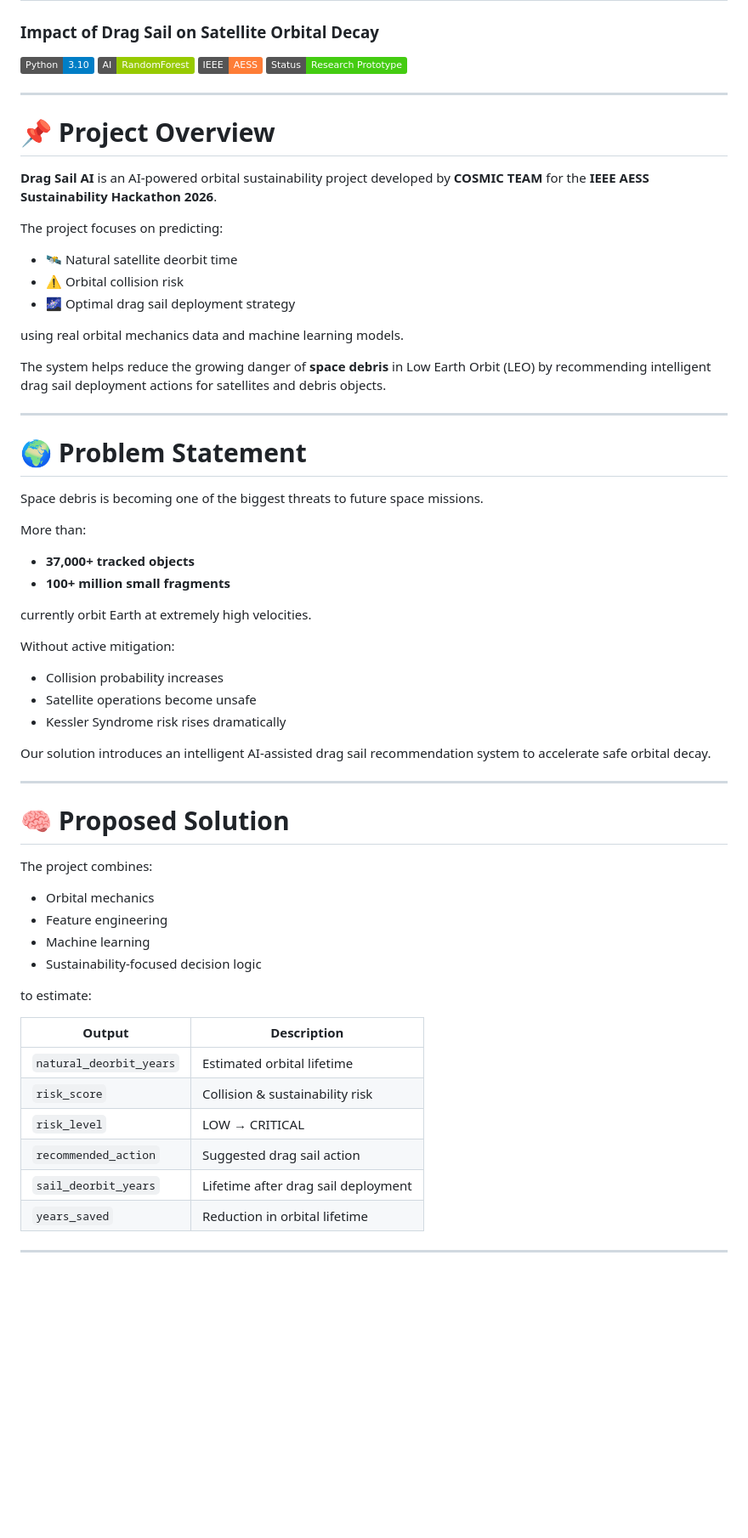
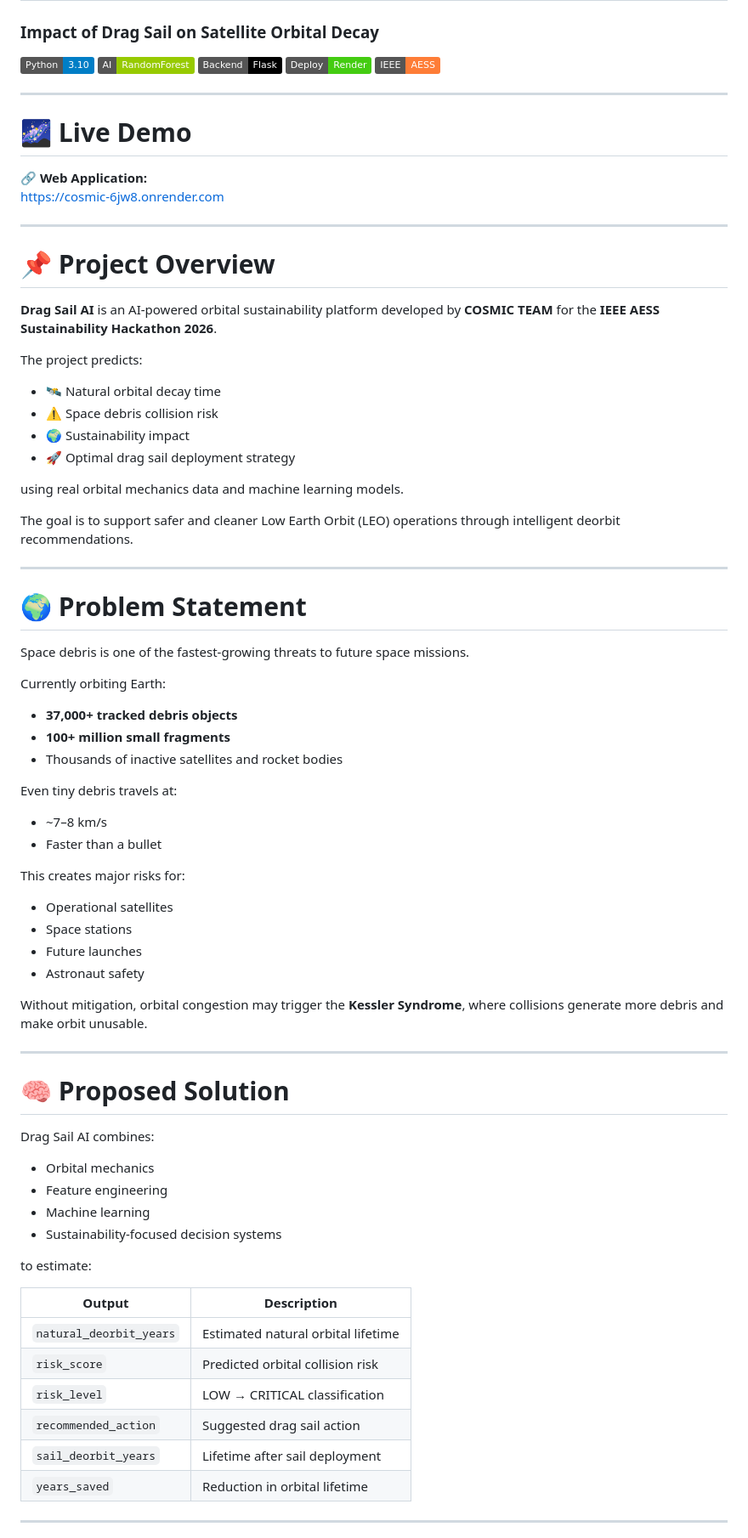
Before and after one commit to AmrHassanKhalaf/COSMIC, a Markdown page: README.md, the part around one of its changes. Shown at 85% size. Rendered like a GitHub page; badges without logos; blank space fills up the shorter version.

Commit message:
add Demo

```diff
--- a/README.md
+++ b/README.md
@@ -3,62 +3,75 @@
 
 ![Python](https://img.shields.io/badge/Python-3.10-blue)
 ![Machine Learning](https://img.shields.io/badge/AI-RandomForest-green)
-![Space Sustainability](https://img.shields.io/badge/IEEE-AESS-orange)
-![Status](https://img.shields.io/badge/Status-Research%20Prototype-success)
+![Flask](https://img.shields.io/badge/Backend-Flask-black)
+![Deployment](https://img.shields.io/badge/Deploy-Render-success)
+![IEEE AESS](https://img.shields.io/badge/IEEE-AESS-orange)
+
+---
+
+# 🌌 Live Demo
+
+🔗 **Web Application:**
+https://cosmic-6jw8.onrender.com
 
 ---
 
 # 📌 Project Overview
 
-**Drag Sail AI** is an AI-powered orbital sustainability project developed by **COSMIC TEAM** for the **IEEE AESS Sustainability Hackathon 2026**.
+**Drag Sail AI** is an AI-powered orbital sustainability platform developed by **COSMIC TEAM** for the **IEEE AESS Sustainability Hackathon 2026**.
 
-The project focuses on predicting:
-- 🛰️ Natural satellite deorbit time
-- ⚠️ Orbital collision risk
-- 🌌 Optimal drag sail deployment strategy
+The project predicts:
+- 🛰️ Natural orbital decay time
+- ⚠️ Space debris collision risk
+- 🌍 Sustainability impact
+- 🚀 Optimal drag sail deployment strategy
 
 using real orbital mechanics data and machine learning models.
 
-The system helps reduce the growing danger of **space debris** in Low Earth Orbit (LEO) by recommending intelligent drag sail deployment actions for satellites and debris objects.
+The goal is to support safer and cleaner Low Earth Orbit (LEO) operations through intelligent deorbit recommendations.
 
 ---
 
 # 🌍 Problem Statement
 
-Space debris is becoming one of the biggest threats to future space missions.
+Space debris is one of the fastest-growing threats to future space missions.
 
-More than:
-- **37,000+ tracked objects**
+Currently orbiting Earth:
+- **37,000+ tracked debris objects**
 - **100+ million small fragments**
+- Thousands of inactive satellites and rocket bodies
 
-currently orbit Earth at extremely high velocities.
+Even tiny debris travels at:
+- ~7–8 km/s
+- Faster than a bullet
 
-Without active mitigation:
-- Collision probability increases
-- Satellite operations become unsafe
-- Kessler Syndrome risk rises dramatically
+This creates major risks for:
+- Operational satellites
+- Space stations
+- Future launches
+- Astronaut safety
 
-Our solution introduces an intelligent AI-assisted drag sail recommendation system to accelerate safe orbital decay.
+Without mitigation, orbital congestion may trigger the **Kessler Syndrome**, where collisions generate more debris and make orbit unusable.
 
 ---
 
 # 🧠 Proposed Solution
 
-The project combines:
+Drag Sail AI combines:
 - Orbital mechanics
 - Feature engineering
 - Machine learning
-- Sustainability-focused decision logic
+- Sustainability-focused decision systems
 
 to estimate:
 
 | Output | Description |
 |---|---|
-| `natural_deorbit_years` | Estimated orbital lifetime |
-| `risk_score` | Collision & sustainability risk |
-| `risk_level` | LOW → CRITICAL |
+| `natural_deorbit_years` | Estimated natural orbital lifetime |
+| `risk_score` | Predicted orbital collision risk |
+| `risk_level` | LOW → CRITICAL classification |
 | `recommended_action` | Suggested drag sail action |
-| `sail_deorbit_years` | Lifetime after drag sail deployment |
+| `sail_deorbit_years` | Lifetime after sail deployment |
 | `years_saved` | Reduction in orbital lifetime |
 
 ---
```
Also changed, not shown: other parts of README.md (+68 -45 lines).
